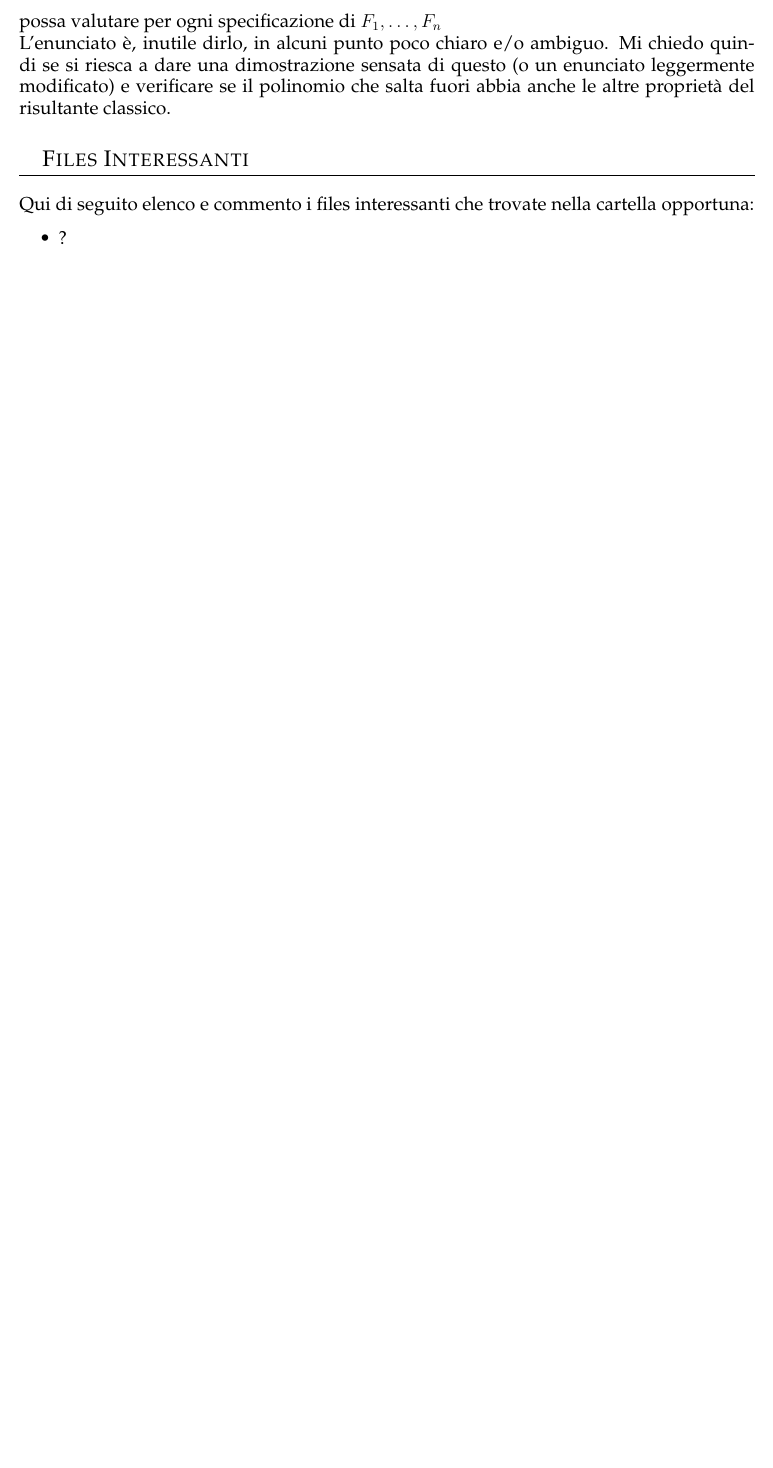
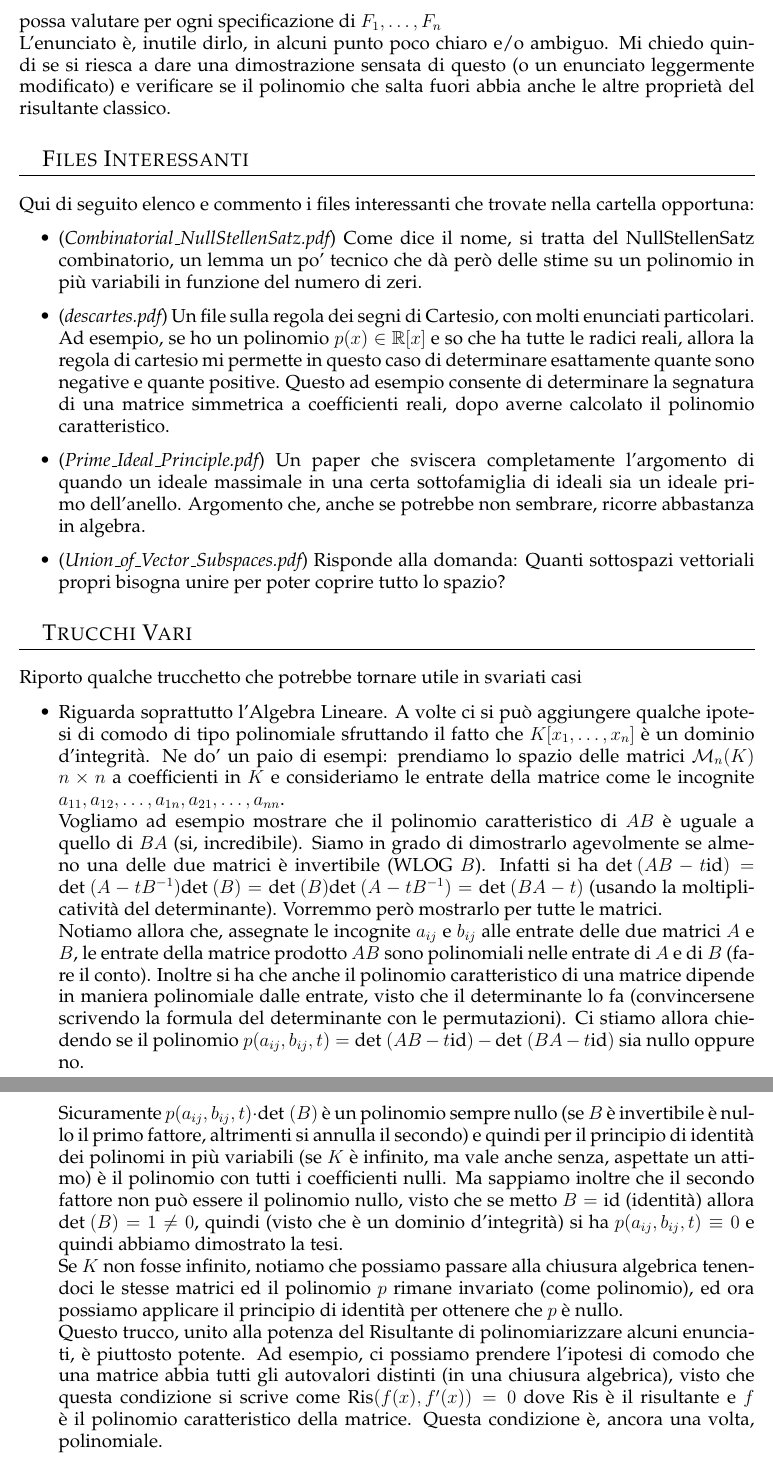
Before and after one commit to trenta3/ProblemiInteressanti, a LaTeX document (ProblemiInteressanti.tex): part of page 3 of 3 before the commit and two parts of pages 3 and 4 of 4 after it, the two joined at a grey line, cut so that both start at the same text, the shorter picture padded with empty space. Compiled offline with pdfLaTeX.

Commit message:
Mi sono sfogato abbastanza per oggi

```diff
--- a/ProblemiInteressanti.tex
+++ b/ProblemiInteressanti.tex
@@ -67,7 +67,24 @@
 		L'enunciato è, inutile dirlo, in alcuni punto poco chiaro e/o ambiguo. Mi chiedo quindi se si riesca a dare una dimostrazione sensata di questo (o un enunciato leggermente modificato) e verificare se il polinomio che salta fuori abbia anche le altre proprietà del risultante classico.
 	\end{spunto}
 
+	%\begin{spunto}["Accoppiamenti di Dualità"]\end{spunto}, Quello nato dal caso delle rappresentazioni di gruppi e caratteri reali / caratteri razionali
+
 	\section {Files Interessanti}
 	Qui di seguito elenco e commento i files interessanti che trovate nella cartella opportuna:
 	\begin{itemize}
-		\item ?
+		\item ({\it Combinatorial\_NullStellenSatz.pdf}) Come dice il nome, si tratta del NullStellenSatz combinatorio, un lemma un po' tecnico che dà però delle stime su un polinomio in più variabili in funzione del numero di zeri.
+		\item ({\it descartes.pdf}) Un file sulla regola dei segni di Cartesio, con molti enunciati particolari. Ad esempio, se ho un polinomio $p(x) \in \bbR[x]$ e so che ha tutte le radici reali, allora la regola di cartesio mi permette in questo caso di determinare esattamente quante sono negative e quante positive. Questo ad esempio consente di determinare la segnatura di una matrice simmetrica a coefficienti reali, dopo averne calcolato il polinomio caratteristico.
+		\item ({\it Prime\_Ideal\_Principle.pdf}) Un paper che sviscera completamente l'argomento di quando un ideale massimale in una certa sottofamiglia di ideali sia un ideale primo dell'anello. Argomento che, anche se potrebbe non sembrare, ricorre abbastanza in algebra.
+		\item ({\it Union\_of\_Vector\_Subspaces.pdf}) Risponde alla domanda: Quanti sottospazi vettoriali propri bisogna unire per poter coprire tutto lo spazio?
+	\end{itemize}
+
+	\section {Trucchi Vari}
+	Riporto qualche trucchetto che potrebbe tornare utile in svariati casi
+	\begin{itemize}
+		\item Riguarda soprattutto l'Algebra Lineare. A volte ci si può aggiungere qualche ipotesi di comodo di tipo polinomiale sfruttando il fatto che $K[x_1, \ldots, x_n]$ è un dominio d'integrità. Ne do' un paio di esempi: prendiamo lo spazio delle matrici $\cM_n(K)$ $n \times n$ a coefficienti in $K$ e consideriamo le entrate della matrice come le incognite $a_{11}, a_{12}, \ldots, a_{1n}, a_{21}, \ldots, a_{nn}$. \\
+		Vogliamo ad esempio mostrare che il polinomio caratteristico di $AB$ è uguale a quello di $BA$ (si, incredibile). Siamo in grado di dimostrarlo agevolmente se almeno una delle due matrici è invertibile (WLOG $B$). Infatti si ha $\Det(AB - t \Id) = \Det(A - t B^{-1}) \Det(B) = \Det(B) \Det(A - tB^{-1}) = \Det(BA - t)$ (usando la moltiplicatività del determinante). Vorremmo però mostrarlo per tutte le matrici. \\
+		Notiamo allora che, assegnate le incognite $a_{ij}$ e $b_{ij}$ alle entrate delle due matrici $A$ e $B$, le entrate della matrice prodotto $AB$ sono polinomiali nelle entrate di $A$ e di $B$ (fare il conto). Inoltre si ha che anche il polinomio caratteristico di una matrice dipende in maniera polinomiale dalle entrate, visto che il determinante lo fa (convincersene scrivendo la formula del determinante con le permutazioni). Ci stiamo allora chiedendo se il polinomio $p(a_{ij}, b_{ij}, t) = \Det(AB - t \Id) - \Det(BA - t\Id)$ sia nullo oppure no. \\
+		Sicuramente $p(a_{ij}, b_{ij}, t) \cdot \Det(B)$ è un polinomio sempre nullo (se $B$ è invertibile è nullo il primo fattore, altrimenti si annulla il secondo) e quindi per il principio di identità dei polinomi in più variabili (se $K$ è infinito, ma vale anche senza, aspettate un attimo) è il polinomio con tutti i coefficienti nulli. Ma sappiamo inoltre che il secondo fattore non può essere il polinomio nullo, visto che se metto $B = \Id$ (identità) allora $\Det(B) = 1 \neq 0$, quindi (visto che è un dominio d'integrità) si ha $p(a_{ij}, b_{ij}, t) \equiv 0$ e quindi abbiamo dimostrato la tesi. \\
+		Se $K$ non fosse infinito, notiamo che possiamo passare alla chiusura algebrica tenendoci le stesse matrici ed il polinomio $p$ rimane invariato (come polinomio), ed ora possiamo applicare il principio di identità per ottenere che $p$ è nullo. \\
+		Questo trucco, unito alla potenza del Risultante di polinomiarizzare alcuni enunciati, è piuttosto potente. Ad esempio, ci possiamo prendere l'ipotesi di comodo che una matrice abbia tutti gli autovalori distinti (in una chiusura algebrica), visto che questa condizione si scrive come $\text{Ris}(f(x), f'(x)) = 0$ dove Ris è il risultante e $f$ è il polinomio caratteristico della matrice. Questa condizione è, ancora una volta, polinomiale.
+		\item Per quanto riguarda il passare da una disuguaglianza "debole" ad una con costanti migliori o di tipo simile, consiglio la lettura dell'\href{https://terrytao.wordpress.com/2007/09/05/amplification-arbitrage-and-the-tensor-power-trick/}{articolo} sul blog di Terry Tao, in cui fa un excursus su vari metodi, tutti piuttosto interessanti.
```
Also changed, not shown: FilesRaccolti/descartes.pdf (added), ProblemiInteressanti.pdf, ProblemiInteressanti.tex (6 more changed lines).
